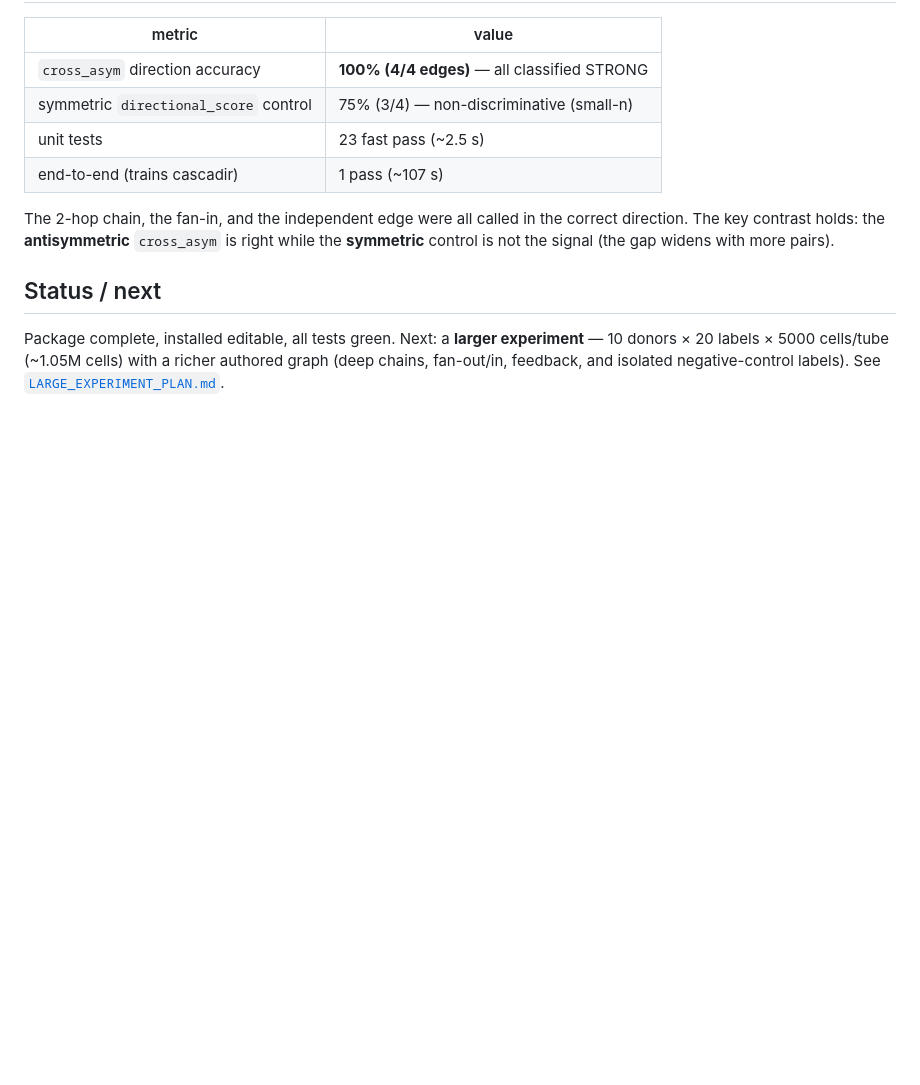
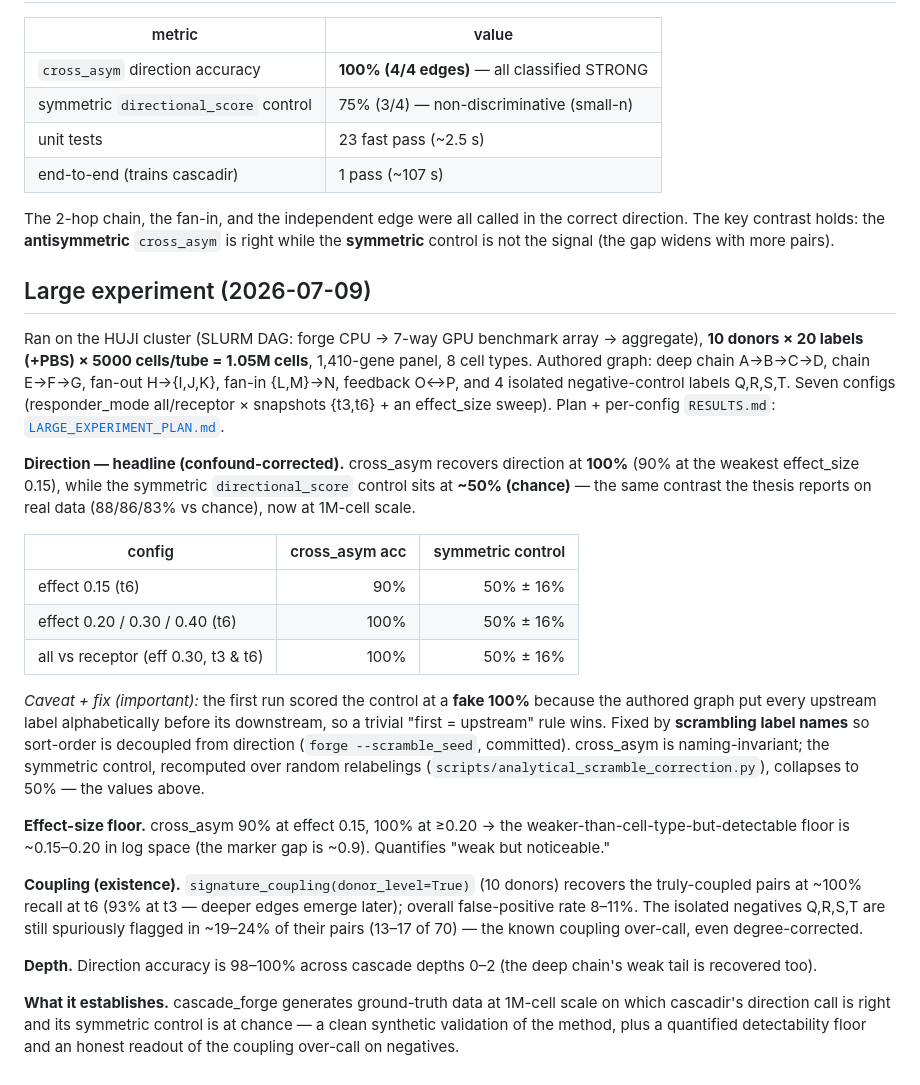
Before and after one commit to Yam-Arieli/cytokine-mil, a Markdown page: cascade_forge/EXPERIMENT_SUMMARY.md, the part around the change. Rendered like a GitHub page; blank space fills up the shorter version.

Commit message:
cascade_forge: write up large 1.05M-cell experiment results (confound-corrected)
cross_asym recovers direction at 100% (90% at effect 0.15) vs symmetric control ~50%
(chance) at 1M-cell scale; effect-size detectability floor ~0.15-0.20; coupling recall
~100% (t6) with ~20% over-call on the isolated negatives. Documents the alphabetical
confound found + fixed (label scramble) and the analytical correction.

```diff
--- a/cascade_forge/EXPERIMENT_SUMMARY.md
+++ b/cascade_forge/EXPERIMENT_SUMMARY.md
@@ -55,9 +55,46 @@ The 2-hop chain, the fan-in, and the independent edge were all called in the cor
 direction. The key contrast holds: the **antisymmetric** `cross_asym` is right while the
 **symmetric** control is not the signal (the gap widens with more pairs).
 
-## Status / next
+## Large experiment (2026-07-09)
 
-Package complete, installed editable, all tests green. Next: a **larger experiment** —
-10 donors × 20 labels × 5000 cells/tube (~1.05M cells) with a richer authored graph
-(deep chains, fan-out/in, feedback, and isolated negative-control labels). See
-[`LARGE_EXPERIMENT_PLAN.md`](LARGE_EXPERIMENT_PLAN.md).
+Ran on the HUJI cluster (SLURM DAG: forge CPU → 7-way GPU benchmark array → aggregate),
+**10 donors × 20 labels (+PBS) × 5000 cells/tube = 1.05M cells**, 1,410-gene panel, 8 cell
+types. Authored graph: deep chain A→B→C→D, chain E→F→G, fan-out H→{I,J,K}, fan-in
+{L,M}→N, feedback O↔P, and 4 isolated negative-control labels Q,R,S,T. Seven configs
+(responder_mode all/receptor × snapshots {t3,t6} + an effect_size sweep). Plan +
+per-config `RESULTS.md`: [`LARGE_EXPERIMENT_PLAN.md`](LARGE_EXPERIMENT_PLAN.md).
+
+**Direction — headline (confound-corrected).** cross_asym recovers direction at **100%**
+(90% at the weakest effect_size 0.15), while the symmetric `directional_score` control
+sits at **~50% (chance)** — the same contrast the thesis reports on real data (88/86/83%
+vs chance), now at 1M-cell scale.
+
+| config | cross_asym acc | symmetric control |
+|---|---:|---:|
+| effect 0.15 (t6) | 90% | 50% ± 16% |
+| effect 0.20 / 0.30 / 0.40 (t6) | 100% | 50% ± 16% |
+| all vs receptor (eff 0.30, t3 & t6) | 100% | 50% ± 16% |
+
+*Caveat + fix (important):* the first run scored the control at a **fake 100%** because
+the authored graph put every upstream label alphabetically before its downstream, so a
+trivial "first = upstream" rule wins. Fixed by **scrambling label names** so sort-order is
+decoupled from direction (`forge --scramble_seed`, committed). cross_asym is
+naming-invariant; the symmetric control, recomputed over random relabelings
+(`scripts/analytical_scramble_correction.py`), collapses to 50% — the values above.
+
+**Effect-size floor.** cross_asym 90% at effect 0.15, 100% at ≥0.20 → the
+weaker-than-cell-type-but-detectable floor is ~0.15–0.20 in log space (the marker gap is
+~0.9). Quantifies "weak but noticeable."
+
+**Coupling (existence).** `signature_coupling(donor_level=True)` (10 donors) recovers the
+truly-coupled pairs at ~100% recall at t6 (93% at t3 — deeper edges emerge later); overall
+false-positive rate 8–11%. The isolated negatives Q,R,S,T are still spuriously flagged in
+~19–24% of their pairs (13–17 of 70) — the known coupling over-call, even degree-corrected.
+
+**Depth.** Direction accuracy is 98–100% across cascade depths 0–2 (the deep chain's weak
+tail is recovered too).
+
+**What it establishes.** cascade_forge generates ground-truth data at 1M-cell scale on
+which cascadir's direction call is right and its symmetric control is at chance — a clean
+synthetic validation of the method, plus a quantified detectability floor and an honest
+readout of the coupling over-call on negatives.
```
